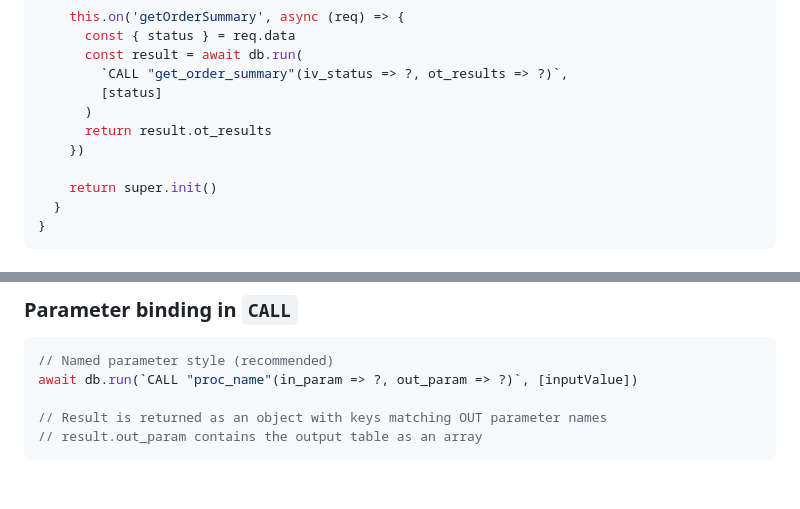
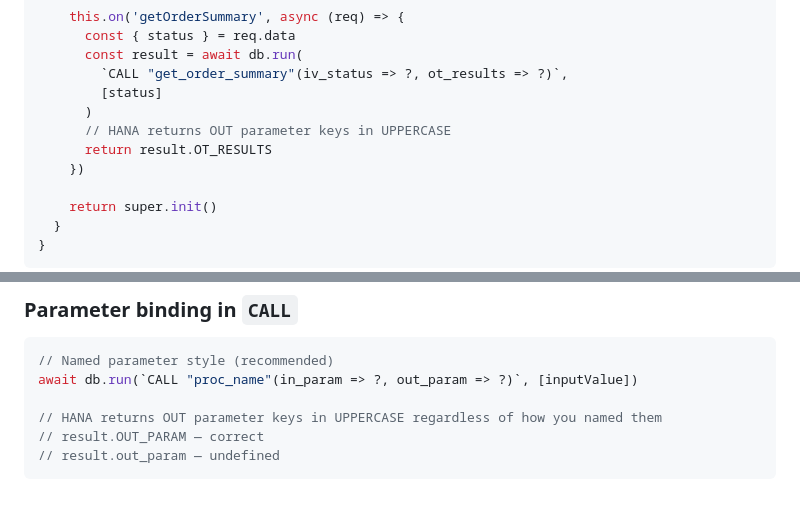
Before and after one commit to Git-hub-userIn/SAP-Learning, a Markdown page: procedures/cap-hana-procedures.md, 2 parts joined by grey strips. Rendered like a GitHub page.

Commit message:
Enhance documentation for HANA procedures and local testing setup

````diff
--- a/procedures/cap-hana-procedures.md
+++ b/procedures/cap-hana-procedures.md
@@ -275,7 +275,8 @@ module.exports = class CatalogService extends cds.ApplicationService {
         `CALL "get_order_summary"(iv_status => ?, ot_results => ?)`,
         [status]
       )
-      return result.ot_results
+      // HANA returns OUT parameter keys in UPPERCASE
+      return result.OT_RESULTS
     })
 
     return super.init()
@@ -452,6 +528,7 @@ For a single procedure with a simple output, define the table structure inline i
 // Named parameter style (recommended)
 await db.run(`CALL "proc_name"(in_param => ?, out_param => ?)`, [inputValue])
 
-// Result is returned as an object with keys matching OUT parameter names
-// result.out_param contains the output table as an array
+// HANA returns OUT parameter keys in UPPERCASE regardless of how you named them
+// result.OUT_PARAM — correct
+// result.out_param — undefined
 ```
````
Also changed, not shown: other parts of procedures/cap-hana-procedures.md (+76 -1 lines).
